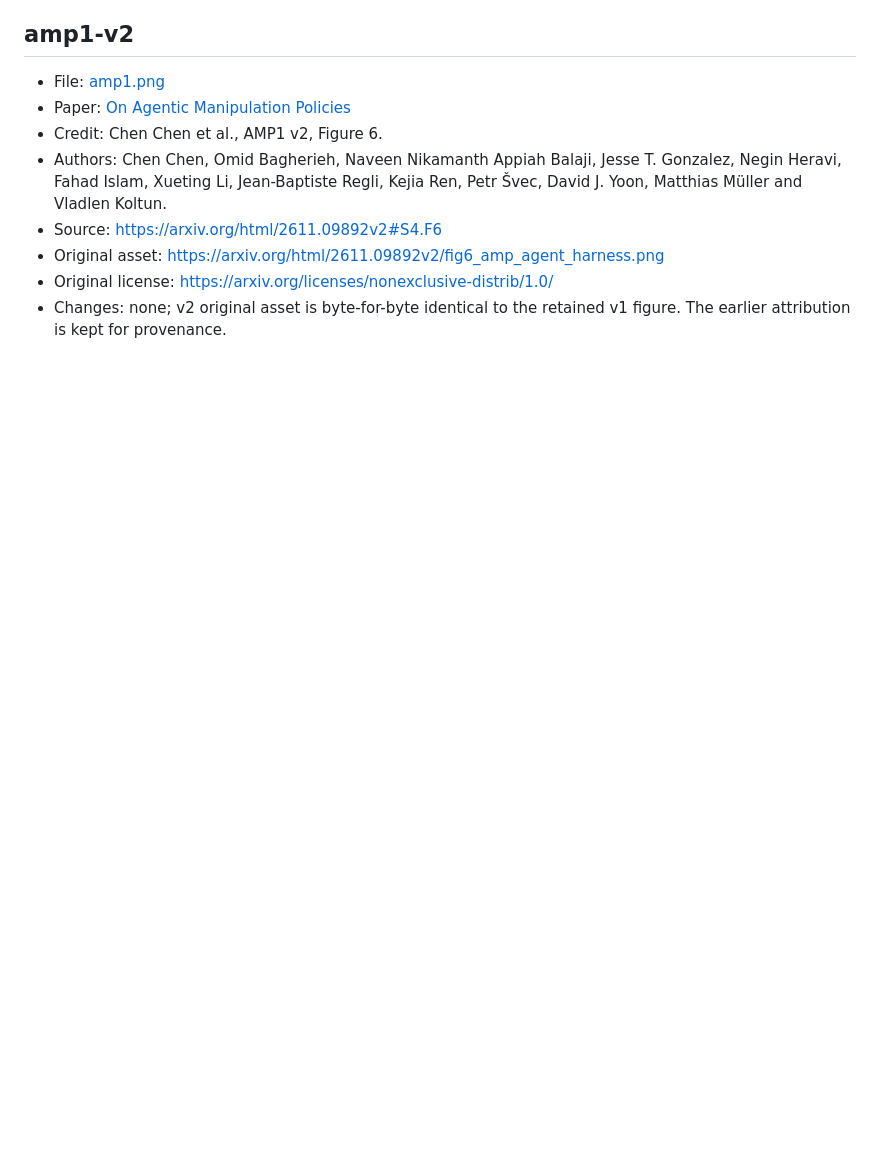
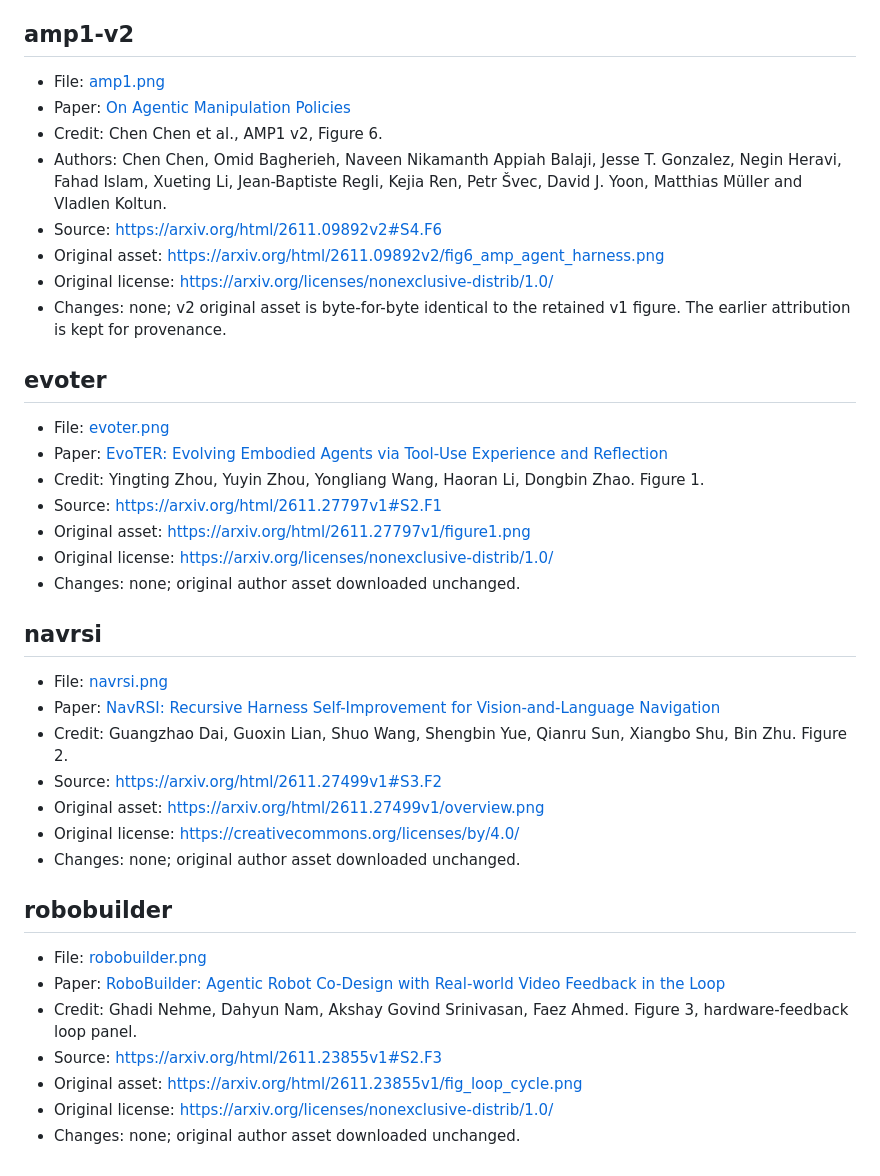
Before and after one commit to Bailey-24/awesome-robot-RSI, a Markdown page: assets/ATTRIBUTION.md, the part around the change. GitHub-like rendering; blank space fills up the shorter version.

Commit message:
Add EvoTER, NavRSI and RoboBuilder with original method figures

```diff
--- a/assets/ATTRIBUTION.md
+++ b/assets/ATTRIBUTION.md
@@ -613,3 +613,33 @@ All figures are authentic method/overview figures from the linked official paper
 - Original asset: https://arxiv.org/html/2611.09892v2/fig6_amp_agent_harness.png
 - Original license: https://arxiv.org/licenses/nonexclusive-distrib/1.0/
 - Changes: none; v2 original asset is byte-for-byte identical to the retained v1 figure. The earlier attribution is kept for provenance.
+
+## evoter
+
+- File: [evoter.png](papers/evoter.png)
+- Paper: [EvoTER: Evolving Embodied Agents via Tool-Use Experience and Reflection](https://arxiv.org/abs/2611.27797)
+- Credit: Yingting Zhou, Yuyin Zhou, Yongliang Wang, Haoran Li, Dongbin Zhao. Figure 1.
+- Source: https://arxiv.org/html/2611.27797v1#S2.F1
+- Original asset: https://arxiv.org/html/2611.27797v1/figure1.png
+- Original license: https://arxiv.org/licenses/nonexclusive-distrib/1.0/
+- Changes: none; original author asset downloaded unchanged.
+
+## navrsi
+
+- File: [navrsi.png](papers/navrsi.png)
+- Paper: [NavRSI: Recursive Harness Self-Improvement for Vision-and-Language Navigation](https://arxiv.org/abs/2611.27499)
+- Credit: Guangzhao Dai, Guoxin Lian, Shuo Wang, Shengbin Yue, Qianru Sun, Xiangbo Shu, Bin Zhu. Figure 2.
+- Source: https://arxiv.org/html/2611.27499v1#S3.F2
+- Original asset: https://arxiv.org/html/2611.27499v1/overview.png
+- Original license: https://creativecommons.org/licenses/by/4.0/
+- Changes: none; original author asset downloaded unchanged.
+
+## robobuilder
+
+- File: [robobuilder.png](papers/robobuilder.png)
+- Paper: [RoboBuilder: Agentic Robot Co-Design with Real-world Video Feedback in the Loop](https://arxiv.org/abs/2611.23855)
+- Credit: Ghadi Nehme, Dahyun Nam, Akshay Govind Srinivasan, Faez Ahmed. Figure 3, hardware-feedback loop panel.
+- Source: https://arxiv.org/html/2611.23855v1#S2.F3
+- Original asset: https://arxiv.org/html/2611.23855v1/fig_loop_cycle.png
+- Original license: https://arxiv.org/licenses/nonexclusive-distrib/1.0/
+- Changes: none; original author asset downloaded unchanged.
```
Also changed, not shown: README.md (+42 -0 lines), assets/papers/evoter.png (added), assets/papers/navrsi.png (added), assets/papers/robobuilder.png (added), 1 other file.
